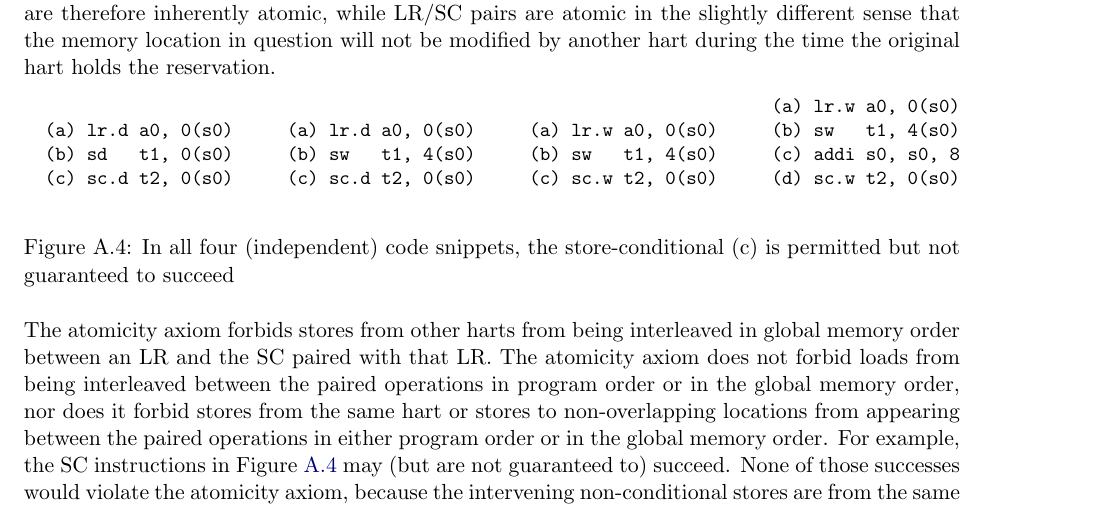
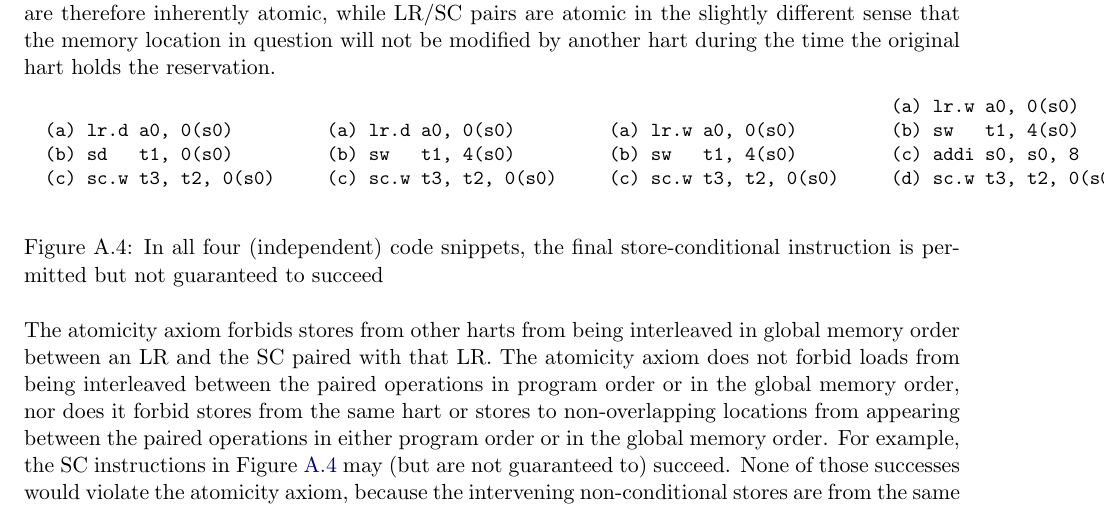
Before and after one commit to riscv/riscv-isa-manual, a LaTeX thesis (src/riscv-spec.tex, which reads src/memory.tex): part of page 203 of 253, cut so that both start at the same text. Compiled offline with pdfLaTeX.

Commit message:
Fix sc.w instructions in code snippets and the associated description

```diff
--- a/src/memory.tex
+++ b/src/memory.tex
@@ -282,21 +282,21 @@ AMOs are therefore inherently atomic, while LR/SC pairs are atomic in the slight
   \begin{verbbox}
   (a) lr.d a0, 0(s0)
   (b) sd   t1, 0(s0)
-  (c) sc.d t2, 0(s0)
+  (c) sc.w t3, t2, 0(s0)
   \end{verbbox}
   \theverbbox
   ~~~~~~
   \begin{verbbox}
   (a) lr.d a0, 0(s0)
   (b) sw   t1, 4(s0)
-  (c) sc.d t2, 0(s0)
+  (c) sc.w t3, t2, 0(s0)
   \end{verbbox}
   \theverbbox
   ~~~~~~
   \begin{verbbox}
   (a) lr.w a0, 0(s0)
   (b) sw   t1, 4(s0)
-  (c) sc.w t2, 0(s0)
+  (c) sc.w t3, t2, 0(s0)
   \end{verbbox}
   \theverbbox
   ~~~~~~
@@ -304,10 +304,10 @@ AMOs are therefore inherently atomic, while LR/SC pairs are atomic in the slight
   (a) lr.w a0, 0(s0)
   (b) sw   t1, 4(s0)
   (c) addi s0, s0, 8
-  (d) sc.w t2, 0(s0)
+  (d) sc.w t3, t2, 0(s0)
   \end{verbbox}
   \theverbbox
-  \caption{In all four (independent) code snippets, the store-conditional (c) is permitted but not guaranteed to succeed}
+  \caption{In all four (independent) code snippets, the final store-conditional instruction is permitted but not guaranteed to succeed}
   \label{fig:litmus:lrsdsc}
 \end{figure}
 
```
